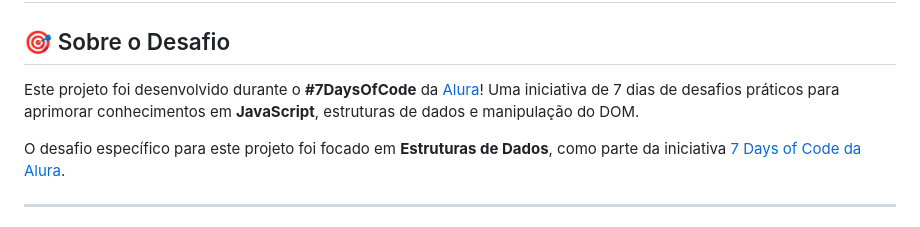
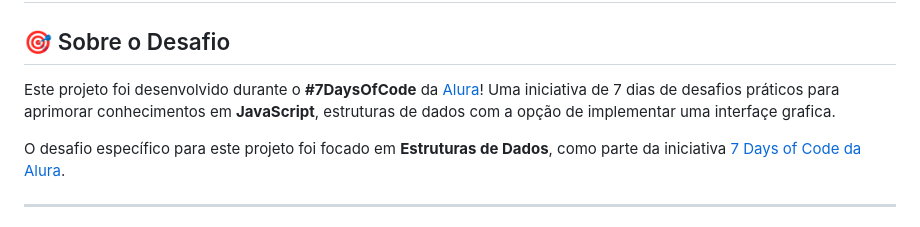
Before and after one commit to Livedriven/medqueue, a Markdown page: README.md, the part around the change. GitHub-like rendering.

Commit message:
Enhance project description in README
Updated project description to include GUI implementation.

```diff
--- a/README.md
+++ b/README.md
@@ -1,7 +1,7 @@
 # 🏥 MedQueue
 
 ## 🎯 Sobre o Desafio
-Este projeto foi desenvolvido durante o **#7DaysOfCode** da [Alura](https://www.alura.com.br)! Uma iniciativa de 7 dias de desafios práticos para aprimorar conhecimentos em **JavaScript**, estruturas de dados e manipulação do DOM.
+Este projeto foi desenvolvido durante o **#7DaysOfCode** da [Alura](https://www.alura.com.br)! Uma iniciativa de 7 dias de desafios práticos para aprimorar conhecimentos em **JavaScript**, estruturas de dados com a opção de implementar uma interfaçe grafica.
 
 O desafio específico para este projeto foi focado em **Estruturas de Dados**, como parte da iniciativa [7 Days of Code da Alura](https://7daysofcode.io/matricula/estruturas-de-dados).
 
```
